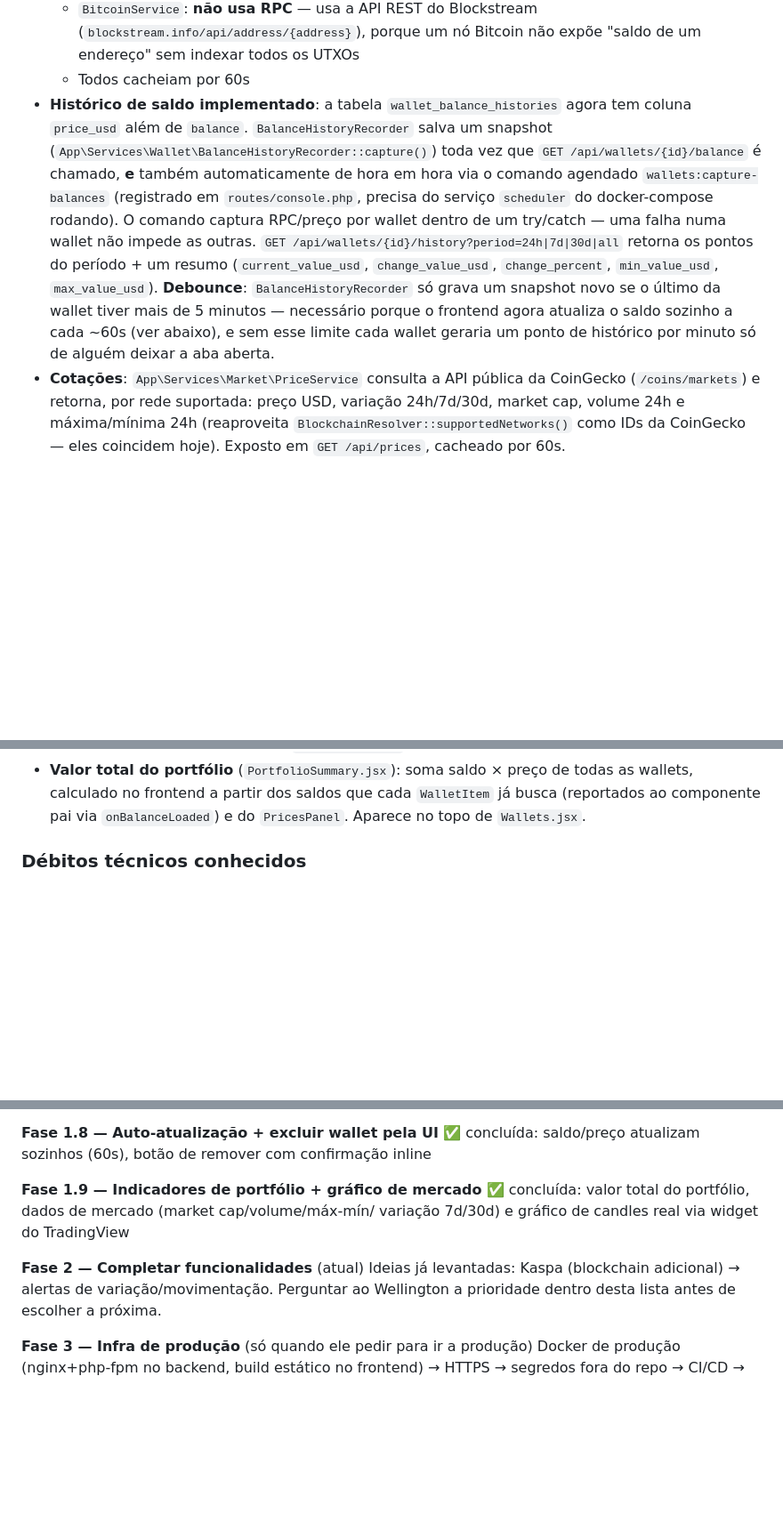
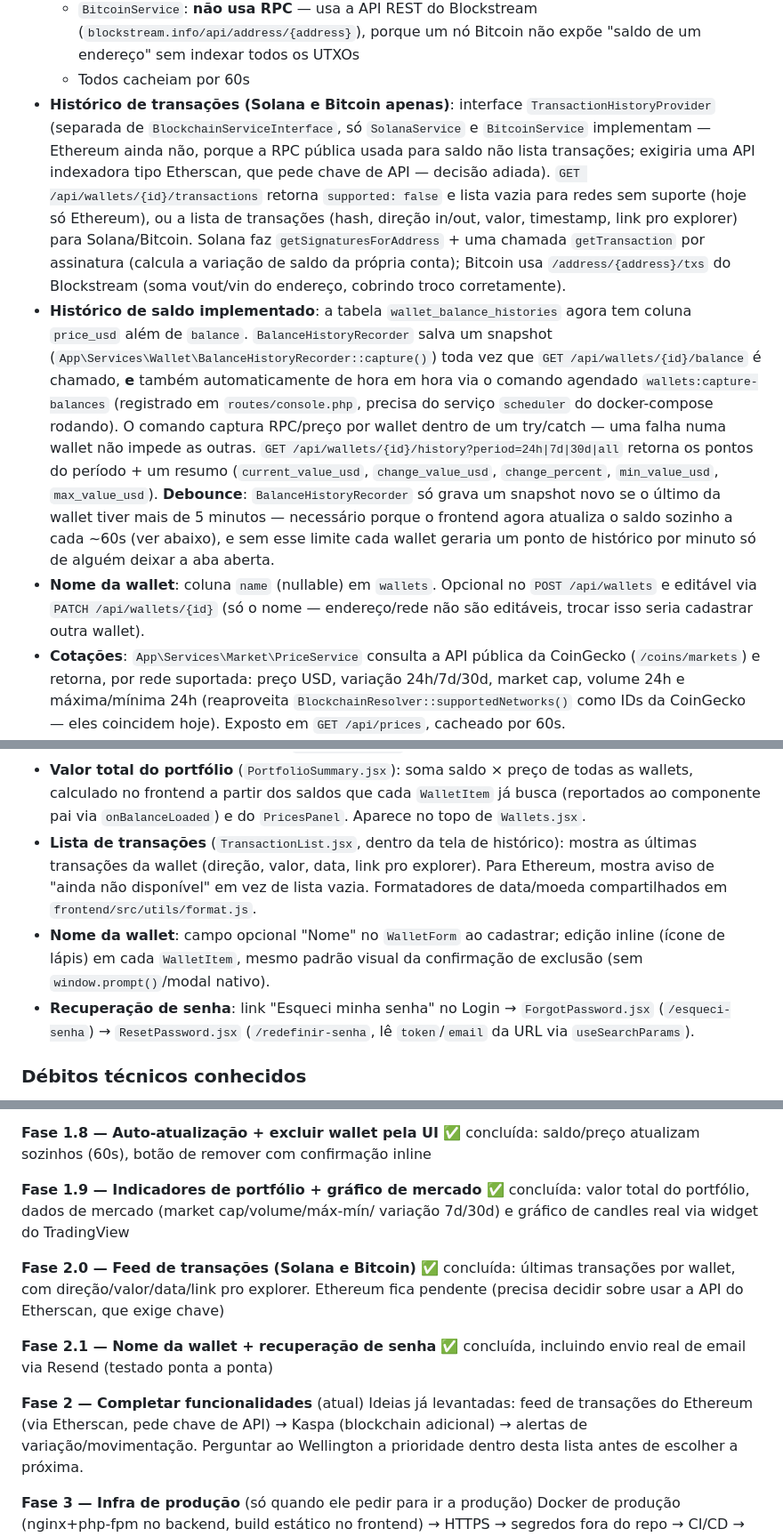
Before and after one commit to WellingtonStival/CriptoAux, a Markdown page: crypto-wallet-monitor/CLAUDE.md, 3 parts joined by grey strips. Shown at 89% size. GitHub-like rendering; blank space fills up the shorter version.

```diff
--- a/crypto-wallet-monitor/CLAUDE.md
+++ b/crypto-wallet-monitor/CLAUDE.md
@@ -100,6 +128,18 @@ padrão. Isso já foi corrigido em `frontend/vite.config.js` com
     (`blockstream.info/api/address/{address}`), porque um nó Bitcoin não
     expõe "saldo de um endereço" sem indexar todos os UTXOs
   - Todos cacheiam por 60s
+- **Histórico de transações (Solana e Bitcoin apenas)**: interface
+  `TransactionHistoryProvider` (separada de `BlockchainServiceInterface`,
+  só `SolanaService` e `BitcoinService` implementam — Ethereum ainda não,
+  porque a RPC pública usada para saldo não lista transações; exigiria uma
+  API indexadora tipo Etherscan, que pede chave de API — decisão adiada).
+  `GET /api/wallets/{id}/transactions` retorna `supported: false` e lista
+  vazia para redes sem suporte (hoje só Ethereum), ou a lista de
+  transações (hash, direção in/out, valor, timestamp, link pro explorer)
+  para Solana/Bitcoin. Solana faz `getSignaturesForAddress` + uma chamada
+  `getTransaction` por assinatura (calcula a variação de saldo da própria
+  conta); Bitcoin usa `/address/{address}/txs` do Blockstream (soma
+  vout/vin do endereço, cobrindo troco corretamente).
 - **Histórico de saldo implementado**: a tabela `wallet_balance_histories`
   agora tem coluna `price_usd` além de `balance`. `BalanceHistoryRecorder`
   salva um snapshot (`App\Services\Wallet\BalanceHistoryRecorder::capture()`)
@@ -117,6 +157,10 @@ padrão. Isso já foi corrigido em `frontend/vite.config.js` com
   agora atualiza o saldo sozinho a cada ~60s (ver abaixo), e sem esse
   limite cada wallet geraria um ponto de histórico por minuto só de
   alguém deixar a aba aberta.
+- **Nome da wallet**: coluna `name` (nullable) em `wallets`. Opcional no
+  `POST /api/wallets` e editável via `PATCH /api/wallets/{id}` (só o nome
+  — endereço/rede não são editáveis, trocar isso seria cadastrar outra
+  wallet).
 - **Cotações**: `App\Services\Market\PriceService` consulta a API pública
   da CoinGecko (`/coins/markets`) e retorna, por rede suportada: preço USD,
   variação 24h/7d/30d, market cap, volume 24h e máxima/mínima 24h
@@ -164,6 +208,17 @@ padrão. Isso já foi corrigido em `frontend/vite.config.js` com
   saldo × preço de todas as wallets, calculado no frontend a partir dos
   saldos que cada `WalletItem` já busca (reportados ao componente pai via
   `onBalanceLoaded`) e do `PricesPanel`. Aparece no topo de `Wallets.jsx`.
+- **Lista de transações** (`TransactionList.jsx`, dentro da tela de
+  histórico): mostra as últimas transações da wallet (direção, valor,
+  data, link pro explorer). Para Ethereum, mostra aviso de "ainda não
+  disponível" em vez de lista vazia. Formatadores de data/moeda
+  compartilhados em `frontend/src/utils/format.js`.
+- **Nome da wallet**: campo opcional "Nome" no `WalletForm` ao cadastrar;
+  edição inline (ícone de lápis) em cada `WalletItem`, mesmo padrão visual
+  da confirmação de exclusão (sem `window.prompt()`/modal nativo).
+- **Recuperação de senha**: link "Esqueci minha senha" no Login →
+  `ForgotPassword.jsx` (`/esqueci-senha`) → `ResetPassword.jsx`
+  (`/redefinir-senha`, lê `token`/`email` da URL via `useSearchParams`).
 
 ### Débitos técnicos conhecidos
 - `frontend/src/config/networks.js` define cor/label de badge para
@@ -214,8 +269,17 @@ inline
 valor total do portfólio, dados de mercado (market cap/volume/máx-mín/
 variação 7d/30d) e gráfico de candles real via widget do TradingView
 
+**Fase 2.0 — Feed de transações (Solana e Bitcoin)** ✅ concluída: últimas
+transações por wallet, com direção/valor/data/link pro explorer. Ethereum
+fica pendente (precisa decidir sobre usar a API do Etherscan, que exige
+chave)
+
+**Fase 2.1 — Nome da wallet + recuperação de senha** ✅ concluída, incluindo
+envio real de email via Resend (testado ponta a ponta)
+
 **Fase 2 — Completar funcionalidades** (atual)
-Ideias já levantadas: Kaspa (blockchain adicional) → alertas de
+Ideias já levantadas: feed de transações do Ethereum (via Etherscan, pede
+chave de API) → Kaspa (blockchain adicional) → alertas de
 variação/movimentação. Perguntar ao Wellington a prioridade dentro desta
 lista antes de escolher a próxima.
 
```
Also changed, not shown: other parts of crypto-wallet-monitor/CLAUDE.md (+43 -15 lines).
